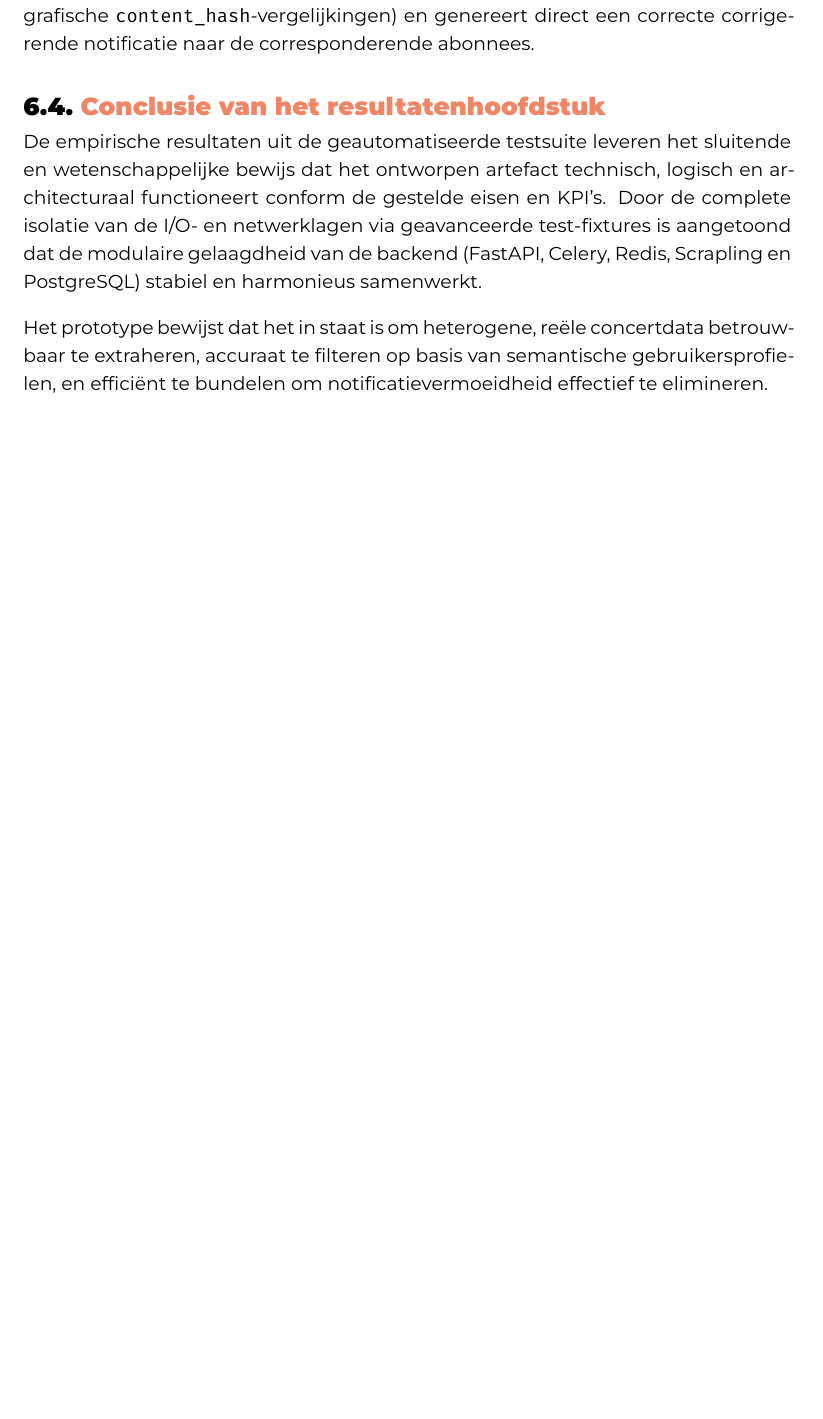
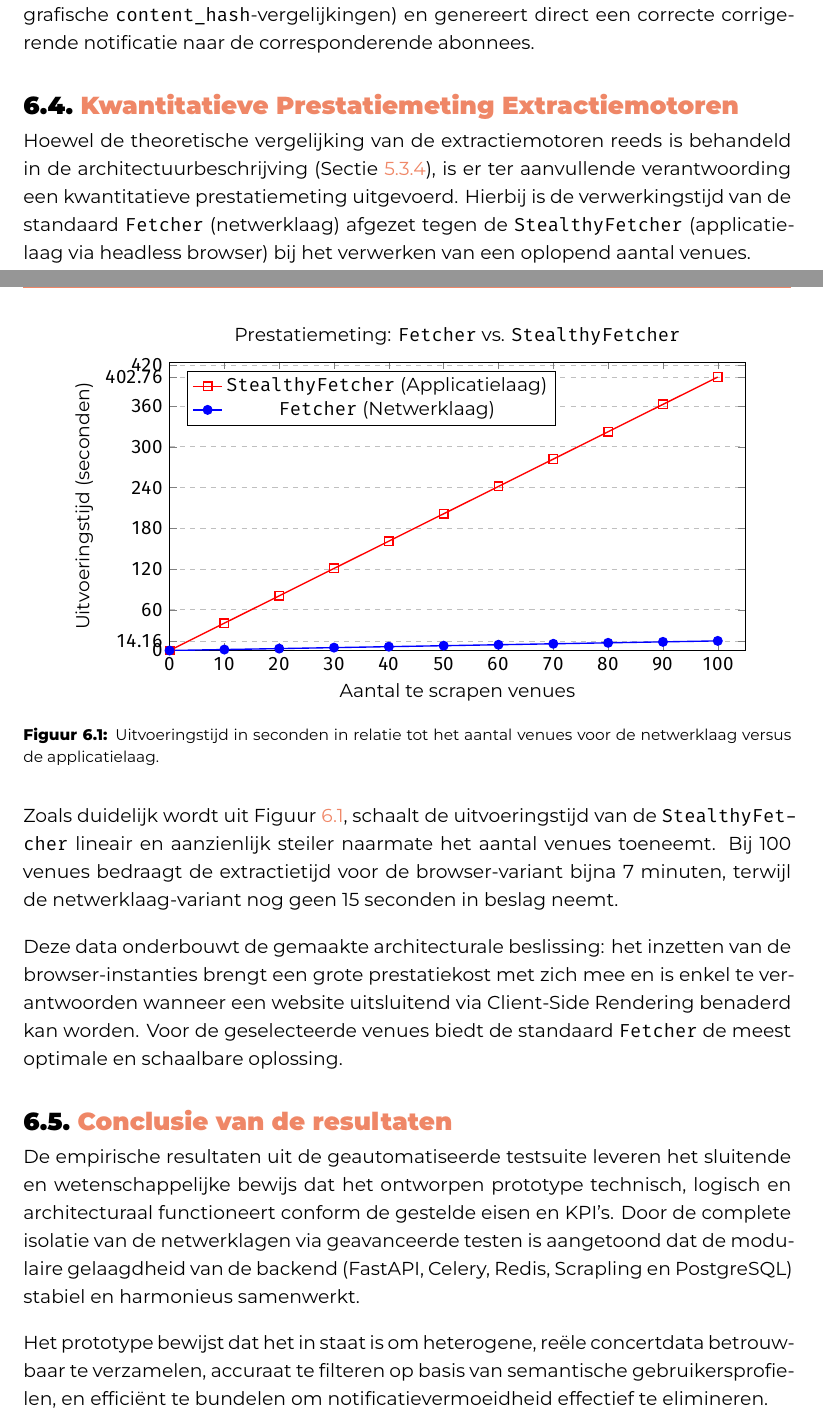
Before and after one commit to kjellstanssens/bachelorproef, a LaTeX thesis (bachproef/StanssensKjellBP.tex, which reads bachproef/resultaten.tex): part of page 49 of 80 before the commit and two parts of pages 50 and 51 of 82 after it, the two joined at a grey line, cut so that both start at the same text, the shorter picture padded with empty space. Compiled offline with XeLaTeX; a LaTeX package or settings file that is missing is left out.

Commit message:
Tekst nalezen en updaten

```diff
--- a/bachproef/StanssensKjellBP.tex
+++ b/bachproef/StanssensKjellBP.tex
@@ -11,7 +11,6 @@
 % - If you write your thesis in English (remark: only possible after getting
 %   explicit approval!), remove the option "dutch," or replace with "english".
 
-\usepackage{lipsum} % For blind text, can be removed after adding actual content
 
 %% Pictures to include in the text can be put in the graphics/ folder
 \graphicspath{{../graphics/}}
@@ -49,6 +48,8 @@
 \usepackage{parskip}
 \setlength{\parskip}{1em}
 
+\usepackage{morewrites}
+
 \usepackage[toc,acronym]{glossaries}
 \makeglossaries
 
@@ -73,6 +74,8 @@
 
 \usepackage{listings}
 \usepackage{xcolor}
+\usepackage{pgfplots}
+\pgfplotsset{compat=1.17}
 
 \definecolor{keywordcolor}{RGB}{0, 51, 179}
 \definecolor{stringcolor}{RGB}{196, 26, 22}
--- a/bachproef/resultaten.tex
+++ b/bachproef/resultaten.tex
@@ -155,18 +174,106 @@ statuswijziging autonoom te detecteren via een \textit{change detection cache}
 en genereert direct een correcte corrigerende notificatie naar
 de corresponderende abonnees.
 
-\section{Conclusie van het resultatenhoofdstuk}
+\section{Kwantitatieve Prestatiemeting Extractiemotoren}
+\label{sec:benchmark-fetchers}
+
+Hoewel de theoretische vergelijking van de extractiemotoren reeds
+is behandeld in de architectuurbeschrijving (Sectie \ref{sec:extractie-motor}),
+is er ter aanvullende verantwoording een kwantitatieve prestatiemeting
+uitgevoerd. Hierbij is de verwerkingstijd van de standaard \texttt{Fetcher}
+(netwerklaag) afgezet tegen de \texttt{StealthyFetcher} (applicatielaag via
+headless browser) bij het verwerken van een oplopend aantal venues.
+
+\begin{figure}[h]
+    \centering
+    \begin{tikzpicture}
+        \begin{axis}[
+            width=0.85\textwidth,
+            height=7.5cm,
+            title={Prestatiemeting: \texttt{Fetcher} vs. \texttt{StealthyFetcher}},
+            xlabel={Aantal te scrapen venues},
+            ylabel={Uitvoeringstijd (seconden)},
+            xmin=0, xmax=105,
+            ymin=0, ymax=425,
+            xtick={0, 10, 20, 30, 40, 50, 60, 70, 80, 90, 100},
+            ytick={0, 14.16, 60, 120, 180, 240, 300, 360, 402.76, 420},
+            legend pos=north west,
+            ymajorgrids=true,
+            grid style=dashed,
+            mark size=2.5pt
+        ]
+
+       % Data voor Stealthy Fetcher (Tijd in seconden)
+        \addplot[
+    color=red,
+    mark=square,
+    thick
+]
+coordinates {
+    (0, 0.00)
+    (10, 40.28)
+    (20, 80.55)
+    (30, 120.83)
+    (40, 161.10)
+    (50, 201.38)
+    (60, 241.66)
+    (70, 281.93)
+    (80, 322.21)
+    (90, 362.48)
+    (100, 402.76)
+};
+\addlegendentry{\texttt{StealthyFetcher} (Applicatielaag)}
+
+% Data voor Standaard Fetcher (Tijd in seconden)
+\addplot[
+    color=blue,
+    mark=*,
+    thick
+]
+coordinates {
+    (0, 0.00)
+    (10, 1.42)
+    (20, 2.83)
+    (30, 4.25)
+    (40, 5.66)
+    (50, 7.08)
+    (60, 8.50)
+    (70, 9.91)
+    (80, 11.33)
+    (90, 12.74)
+    (100, 14.16)
+};
+\addlegendentry{\texttt{Fetcher} (Netwerklaag)}
+
+        \end{axis}
+    \end{tikzpicture}
+    \caption{Uitvoeringstijd in seconden in relatie tot het aantal venues voor de netwerklaag versus de applicatielaag.}
+    \label{fig:fetcher-benchmark}
+\end{figure}
+
+Zoals duidelijk wordt uit Figuur \ref{fig:fetcher-benchmark}, schaalt de
+uitvoeringstijd van de \texttt{StealthyFetcher} lineair en aanzienlijk
+steiler naarmate het aantal venues toeneemt. Bij 100 venues bedraagt de
+extractietijd voor de browser-variant bijna 7 minuten, terwijl de netwerklaag-variant nog geen 15 seconden in beslag neemt.
+
+Deze data onderbouwt de gemaakte architecturale beslissing:
+het inzetten van de browser-instanties brengt een grote prestatiekost
+met zich mee en is enkel te verantwoorden wanneer een website uitsluitend via
+Client-Side Rendering benaderd kan worden. Voor de geselecteerde venues
+biedt de standaard \texttt{Fetcher} de meest optimale en schaalbare oplossing.
+
+\section{Conclusie van de resultaten}
 \label{sec:conclusie-resultaten}
 
 De empirische resultaten uit de geautomatiseerde testsuite
 leveren het sluitende en wetenschappelijke bewijs dat het ontworpen
-artefact technisch, logisch en architecturaal functioneert conform
-de gestelde eisen en KPI's. Door de complete isolatie van de I/O-
-en netwerklagen via geavanceerde test-fixtures is aangetoond dat
+prototype technisch, logisch en architecturaal functioneert conform
+de gestelde eisen en KPI's. Door de complete isolatie van de netwerklagen
+via geavanceerde testen is aangetoond dat
 de modulaire gelaagdheid van de backend (FastAPI, Celery, Redis,
 Scrapling en PostgreSQL) stabiel en harmonieus samenwerkt.
 
 Het prototype bewijst dat het in staat is om heterogene, reële
-concertdata betrouwbaar te extraheren, accuraat te filteren op basis
+concertdata betrouwbaar te verzamelen, accuraat te filteren op basis
 van semantische gebruikersprofielen, en efficiënt te bundelen om
 notificatievermoeidheid effectief te elimineren.
```
Also changed, not shown: bachproef/bachproef.bib (+2 -3 lines), bachproef/conclusie.tex (+1 -1 lines), bachproef/inleiding.tex (+4 -2 lines), bachproef/proof-of-concept.tex (+3 -3 lines), bachproef/shortlist.tex (+6 -6 lines), bachproef/standvanzaken.tex (+7 -7 lines), bachproef/StanssensKjellBP.tex (2 more changed lines), bachproef/resultaten.tex (37 more changed lines).
